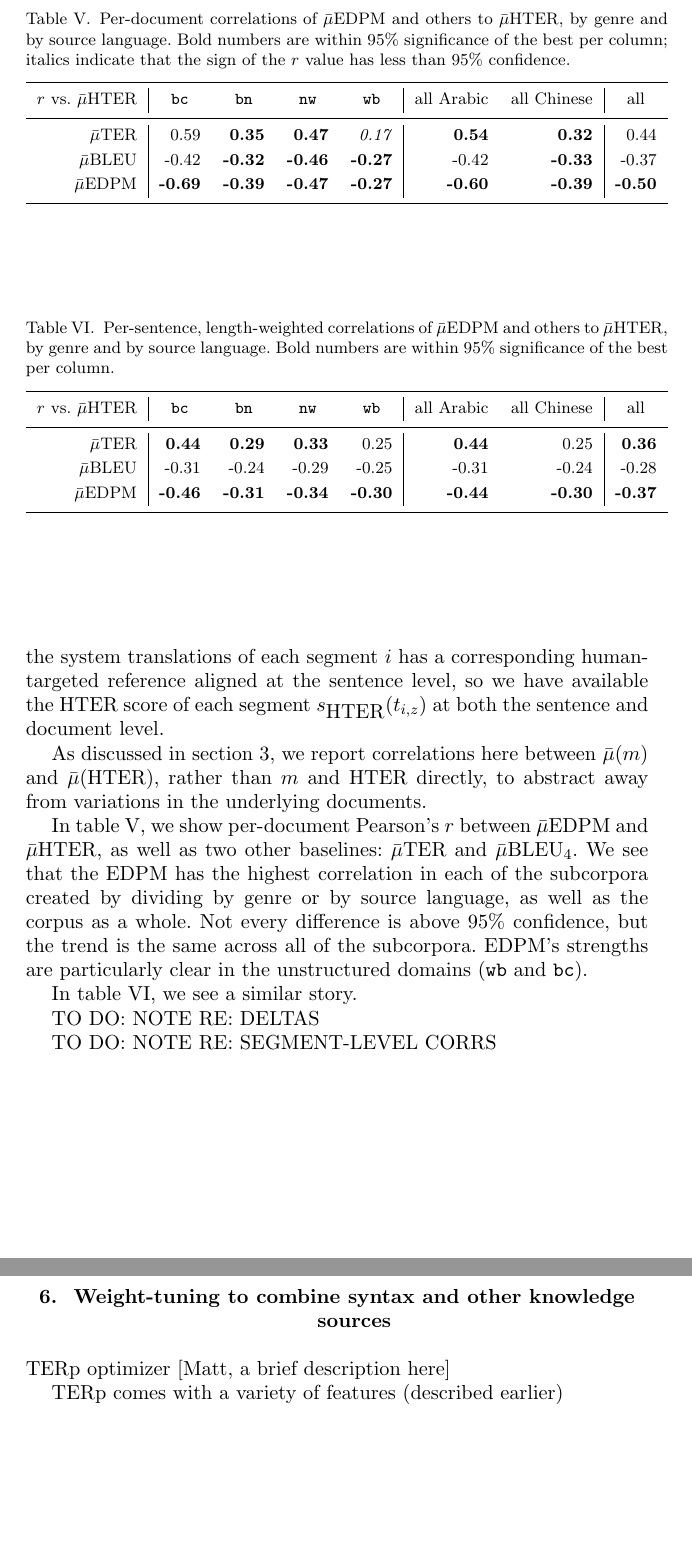
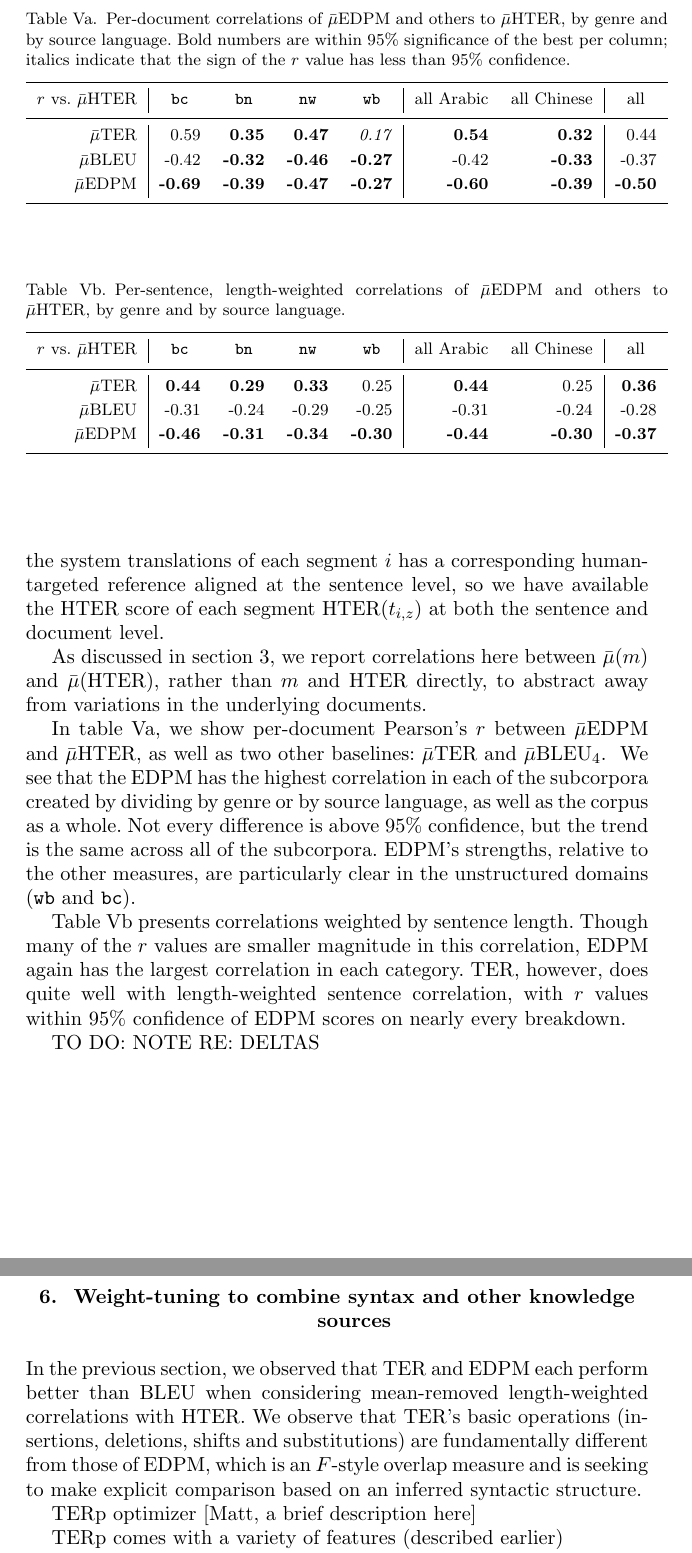
Before and after one commit to jkahn/edpm-mtjournal-09, a LaTeX document (mtjournal.tex): two parts of pages 12 and 13 of 16, joined at a grey line, cut so that both start at the same text, the shorter picture padded with empty space. Compiled offline with pdfLaTeX; a LaTeX package or settings file that is missing is left out.

Commit message:
roughed out draft of HTER correlations section

```diff
--- a/mtjournal.tex
+++ b/mtjournal.tex
@@ -642,7 +642,7 @@ translation $t_{i,z}$ for each of the three systems $z$. Additionally,
 each of the system translations of each segment $i$ has a
 corresponding human-targeted reference aligned at the sentence level,
 so we have available the HTER score of each segment
-$s_{\textrm{HTER}}(t_{i,z})$ at both the sentence and document level.
+HTER$(t_{i,z})$ at both the sentence and document level.
 
 As discussed in section~\ref{sec:paradigm}, we report correlations
 here between $\bar{\mu}(m)$ and $\bar{\mu}(\textrm{HTER})$, rather than
@@ -652,6 +652,7 @@ underlying documents.
 In table~\ref{tab:hterperdoc}, we show per-document Pearson's $r$
 between $\bar{\mu}$EDPM and $\bar{\mu}$HTER, as well as two other
 baselines: $\bar{\mu}$TER and $\bar{\mu}$BLEU$_4$.
+\begin{subtable}
   \begin{table}
     \begin{tabular}{r|rrrr|rr|r}
       \hline
@@ -679,14 +680,6 @@ baselines: $\bar{\mu}$TER and $\bar{\mu}$BLEU$_4$.
       that the sign of the $r$ value has less than 95\% confidence.}
     \label{tab:hterperdoc}
   \end{table}
-We see that the EDPM has the highest correlation in each of the
-subcorpora created by dividing by genre or by source language, as well
-as the corpus as a whole.  Not every difference is above 95\%
-confidence, but the trend is the same across all of the
-subcorpora. EDPM's strengths are particularly clear in the
-unstructured domains (\texttt{wb} and \texttt{bc}).
-
-In table~\ref{tab:hterpersent}, we see a similar story.
   \begin{table}
     \begin{tabular}{r|rrrr|rr|r}
       \hline
@@ -710,28 +703,38 @@ In table~\ref{tab:hterpersent}, we see a similar story.
     \end{tabular}
     \caption{Per-sentence, length-weighted correlations of
       $\bar{\mu}$EDPM and others to $\bar{\mu}$HTER, by genre and by
-    source language. Bold numbers are within 95\% significance of the
-    best per column.}
+      source language.}
     \label{tab:hterpersent}
   \end{table}
+\end{subtable}
+We see that the EDPM has the highest correlation in each of the
+subcorpora created by dividing by genre or by source language, as well
+as the corpus as a whole.  Not every difference is above 95\%
+confidence, but the trend is the same across all of the
+subcorpora. EDPM's strengths, relative to the other measures, are
+particularly clear in the unstructured domains (\texttt{wb} and
+\texttt{bc}).
+
+Table~\ref{tab:hterpersent} presents correlations weighted by sentence
+length.  Though many of the $r$ values are smaller magnitude in this
+correlation, EDPM again has the largest correlation in each category.
+TER, however, does quite well with length-weighted sentence
+correlation, with $r$ values within 95\% confidence of EDPM scores on
+nearly every breakdown.
 
 
 TO DO: NOTE RE: DELTAS
 
-TO DO: NOTE RE: SEGMENT-LEVEL CORRS
-
-
-%   Note 2: when using per-segment mean-subtracted, r values are smaller
-%   and *Arabic* was the language where EDPM did not perform best.
-% \begin{verbatim}
-%                Ar     Zh     All
-%       TER     0.38*  0.04   0.19
-%       BLEU_4 -0.10  -0.16  -0.14
-%       EDPM   -0.31  -0.19* -0.24*
-% \end{verbatim}
-
 \section{Weight-tuning to combine syntax and other knowledge sources}
 \label{sec:hter2}
+
+In the previous section, we observed that TER and EDPM each perform
+better than BLEU when considering mean-removed length-weighted
+correlations with HTER.  We observe that TER's basic operations
+(insertions, deletions, shifts and substitutions) are fundamentally
+different from those of EDPM, which is an $F$-style overlap measure
+and is seeking to make explicit comparison based on an inferred
+syntactic structure.
 
 TERp optimizer [Matt, a brief description here]
 
```
Also changed, not shown: mtjournal.tex (6 more changed lines). Lines whose indentation alone changed are shown as unchanged.
